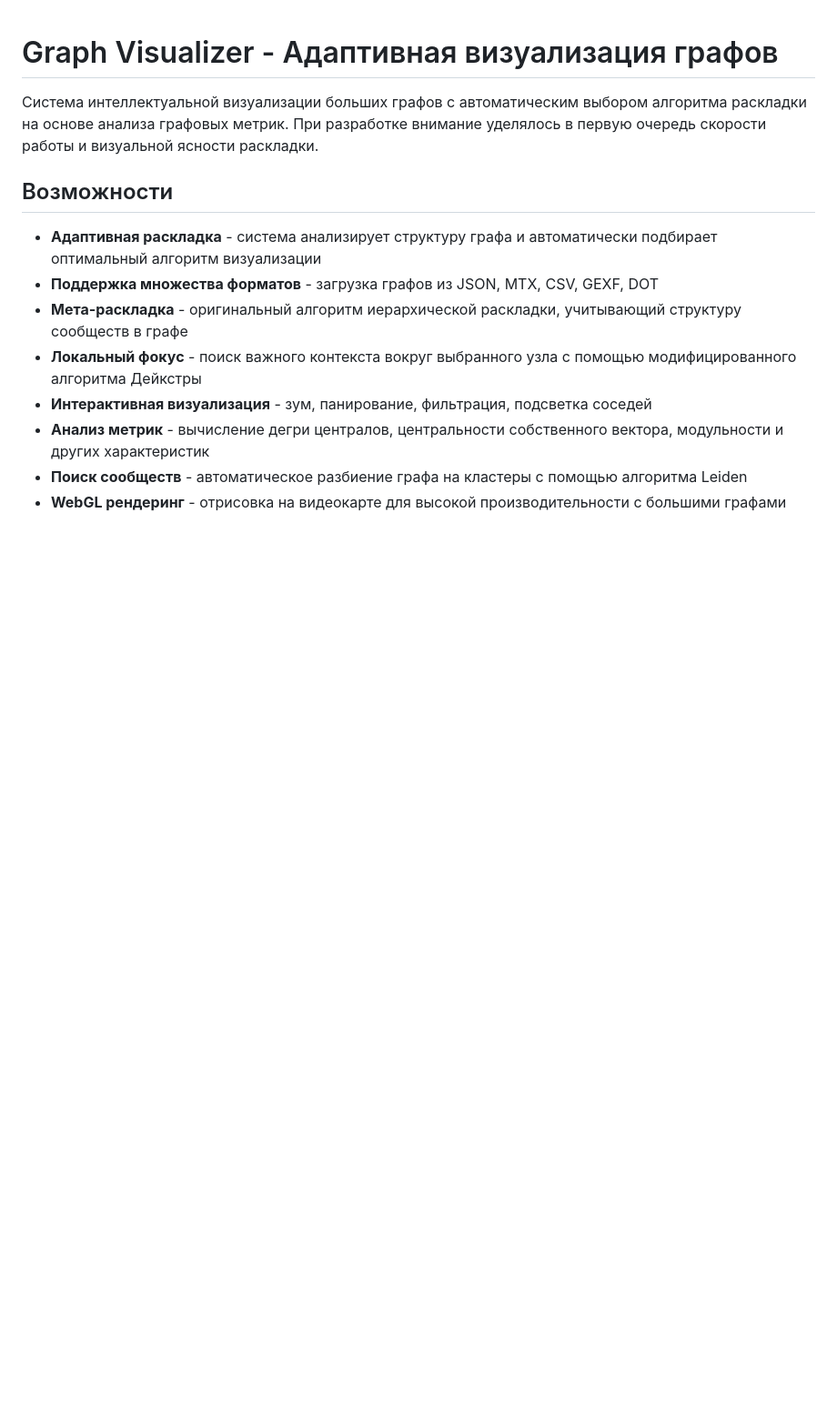
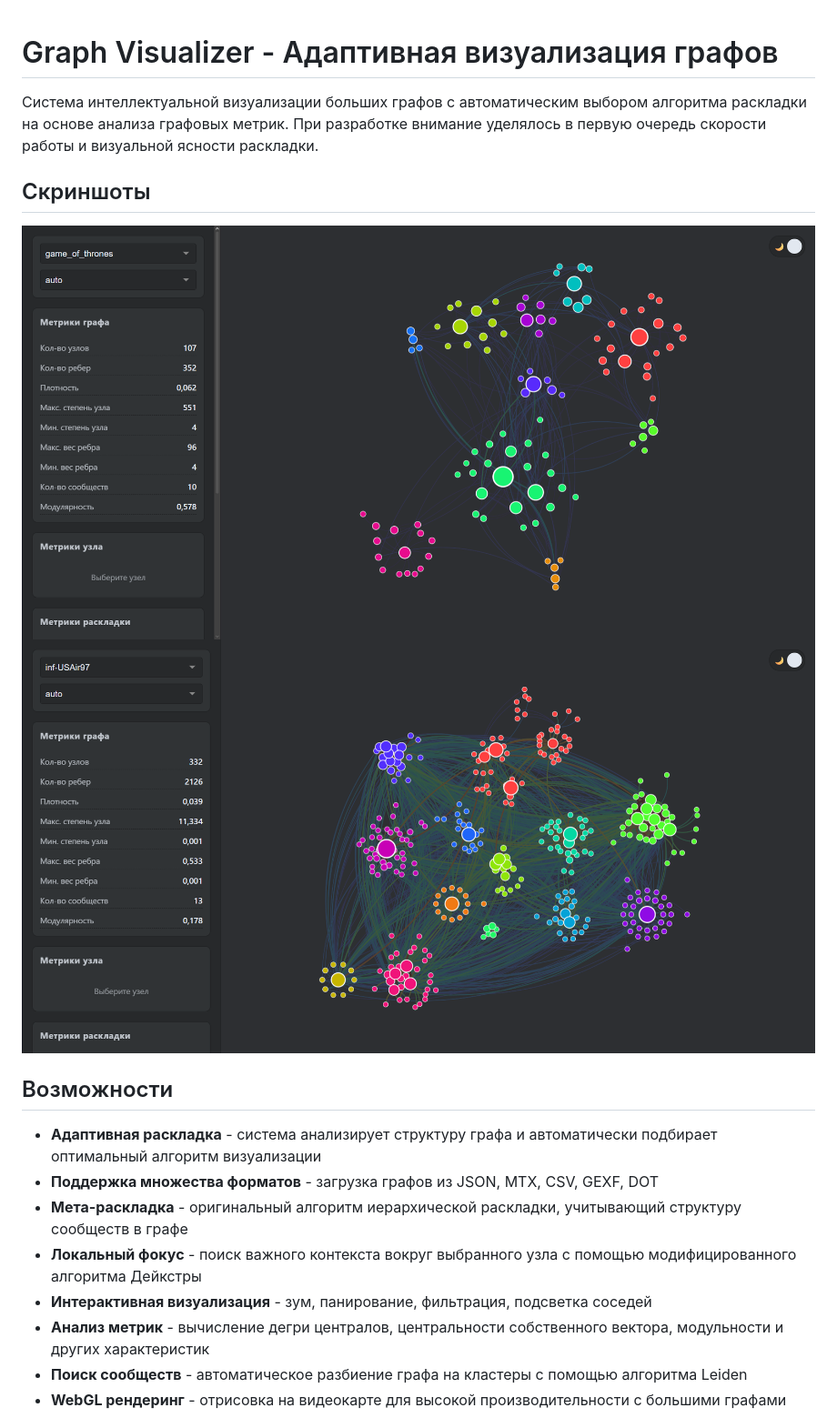
Before and after one commit to Yurekkk/Graph-Visualizer, a Markdown page: README.md, the part around the change. Shown at 91% size. Rendered like a GitHub page; pictures changed too: screenshot_got.png (added), screenshot_usair97.png (added); blank space fills up the shorter version.

Commit message:
screenshots

```diff
--- a/README.md
+++ b/README.md
@@ -1,6 +1,11 @@
 # Graph Visualizer - Адаптивная визуализация графов
 
 Система интеллектуальной визуализации больших графов с автоматическим выбором алгоритма раскладки на основе анализа графовых метрик. При разработке внимание уделялось в первую очередь скорости работы и визуальной ясности раскладки.
+
+## Скриншоты
+
+![Скриншот №1](./screenshot_got.png)
+![Скриншот №2](./screenshot_usair97.png)
 
 ## Возможности
 
```
